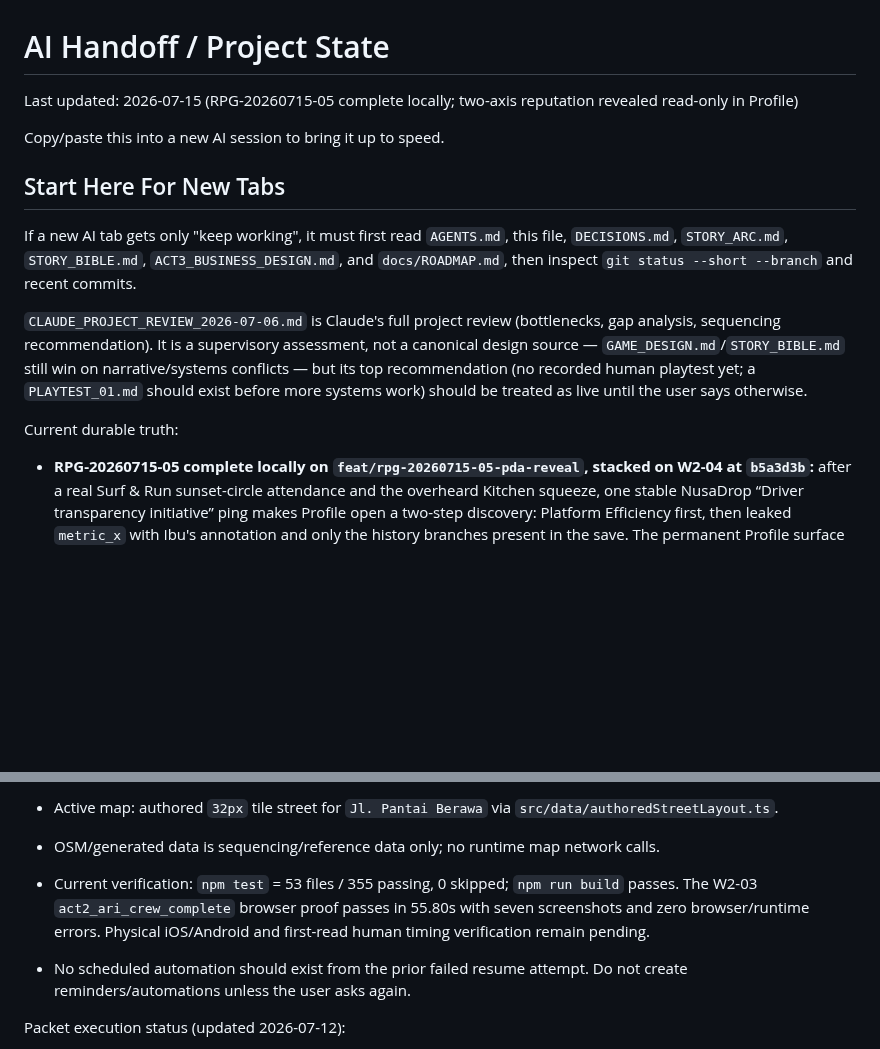
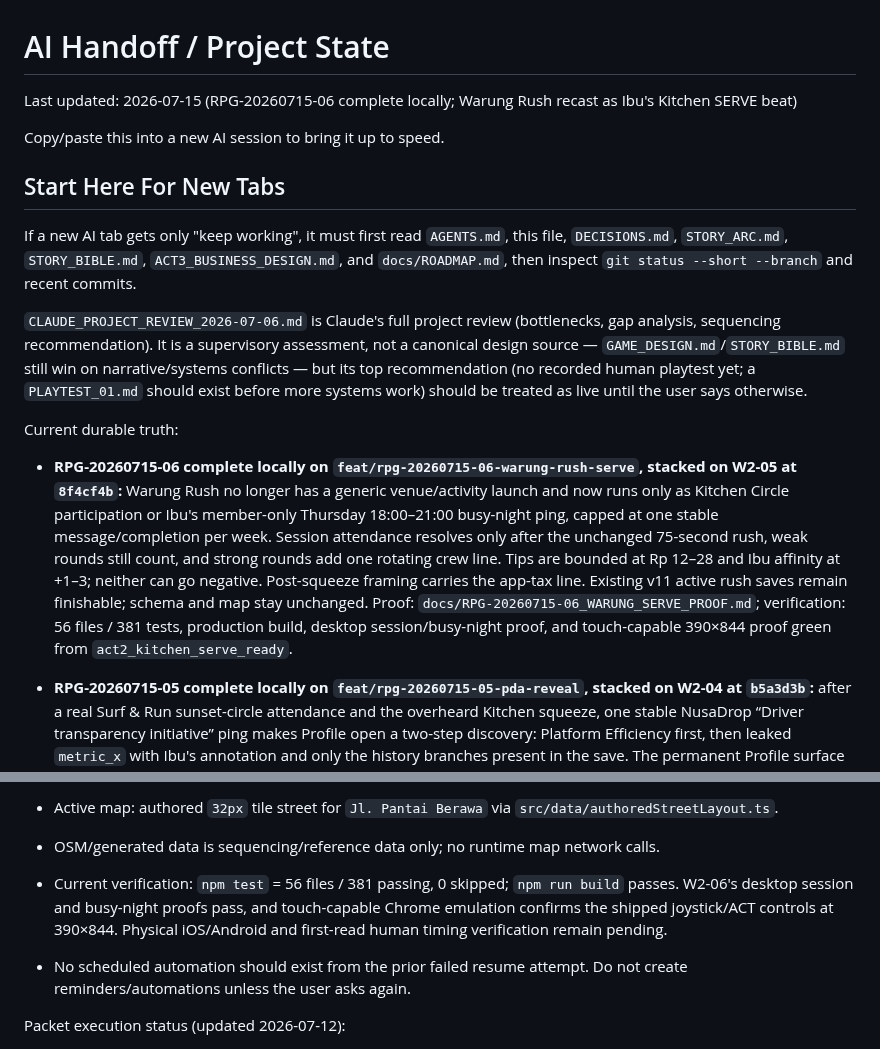
Before and after one commit to JohnSwatica/bali-life-rpg, a Markdown page: STATE.md, 2 parts joined by grey strips. Rendered like a GitHub page; blank space fills up the shorter version.

```diff
--- a/STATE.md
+++ b/STATE.md
@@ -1,6 +1,6 @@
 # AI Handoff / Project State
 
-Last updated: 2026-07-15 (RPG-20260715-05 complete locally; two-axis reputation revealed read-only in Profile)
+Last updated: 2026-07-15 (RPG-20260715-06 complete locally; Warung Rush recast as Ibu's Kitchen SERVE beat)
 
 Copy/paste this into a new AI session to bring it up to speed.
 
@@ -11,6 +11,8 @@ If a new AI tab gets only "keep working", it must first read `AGENTS.md`, this f
 `CLAUDE_PROJECT_REVIEW_2026-07-06.md` is Claude's full project review (bottlenecks, gap analysis, sequencing recommendation). It is a supervisory assessment, not a canonical design source — `GAME_DESIGN.md`/`STORY_BIBLE.md` still win on narrative/systems conflicts — but its top recommendation (no recorded human playtest yet; a `PLAYTEST_01.md` should exist before more systems work) should be treated as live until the user says otherwise.
 
 Current durable truth:
+
+- **RPG-20260715-06 complete locally on `feat/rpg-20260715-06-warung-rush-serve`, stacked on W2-05 at `8f4cf4b`:** Warung Rush no longer has a generic venue/activity launch and now runs only as Kitchen Circle participation or Ibu's member-only Thursday 18:00–21:00 busy-night ping, capped at one stable message/completion per week. Session attendance resolves only after the unchanged 75-second rush, weak rounds still count, and strong rounds add one rotating crew line. Tips are bounded at Rp 12–28 and Ibu affinity at +1–3; neither can go negative. Post-squeeze framing carries the app-tax line. Existing v11 active rush saves remain finishable; schema and map stay unchanged. Proof: `docs/RPG-20260715-06_WARUNG_SERVE_PROOF.md`; verification: 56 files / 381 tests, production build, desktop session/busy-night proof, and touch-capable 390×844 proof green from `act2_kitchen_serve_ready`.
 
 - **RPG-20260715-05 complete locally on `feat/rpg-20260715-05-pda-reveal`, stacked on W2-04 at `b5a3d3b`:** after a real Surf & Run sunset-circle attendance and the overheard Kitchen squeeze, one stable NusaDrop “Driver transparency initiative” ping makes Profile open a two-step discovery: Platform Efficiency first, then leaked `metric_x` with Ibu's annotation and only the history branches present in the save. The permanent Profile surface derives both live existing axes and never writes reputation. Audit found the axes are independent rather than a strict inverse, so copy honestly says app rewards versus street memory; the `0..100` values are presentation-only projections over existing `rootedAxis` and `relationalAxis`. Schema stays v11; map delta is none. Proof: `docs/RPG-20260715-05_PDA_REVEAL_PROOF.md`; verification: 55 files / 373 tests, production build, and four-surface browser proof green from `act2_pda_reveal_ready`.
 
@@ -56,7 +58,7 @@ Current durable truth:
 - Save schema: `CURRENT_SCHEMA_VERSION = 11`; save key remains `bali-life-rpg.berawa-finns.save.v1`.
 - Active map: authored `32px` tile street for `Jl. Pantai Berawa` via `src/data/authoredStreetLayout.ts`.
 - OSM/generated data is sequencing/reference data only; no runtime map network calls.
-- Current verification: `npm test` = 53 files / 355 passing, 0 skipped; `npm run build` passes. The W2-03 `act2_ari_crew_complete` browser proof passes in 55.80s with seven screenshots and zero browser/runtime errors. Physical iOS/Android and first-read human timing verification remain pending.
+- Current verification: `npm test` = 56 files / 381 passing, 0 skipped; `npm run build` passes. W2-06's desktop session and busy-night proofs pass, and touch-capable Chrome emulation confirms the shipped joystick/ACT controls at 390×844. Physical iOS/Android and first-read human timing verification remain pending.
 - No scheduled automation should exist from the prior failed resume attempt. Do not create reminders/automations unless the user asks again.
 
 Packet execution status (updated 2026-07-12):
```
Also changed, not shown: DECISIONS.md (+8 -0 lines), docs/RPG-20260715-06_WARUNG_SERVE_PROOF.md (added, +113 -0 lines).
